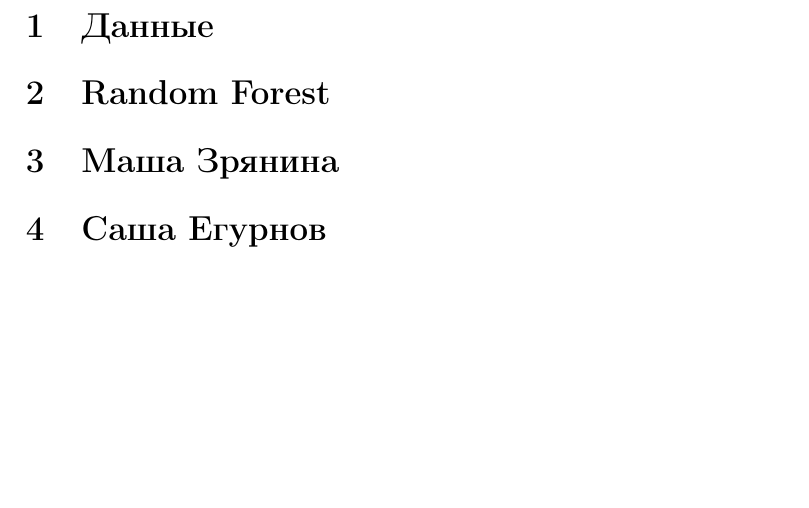
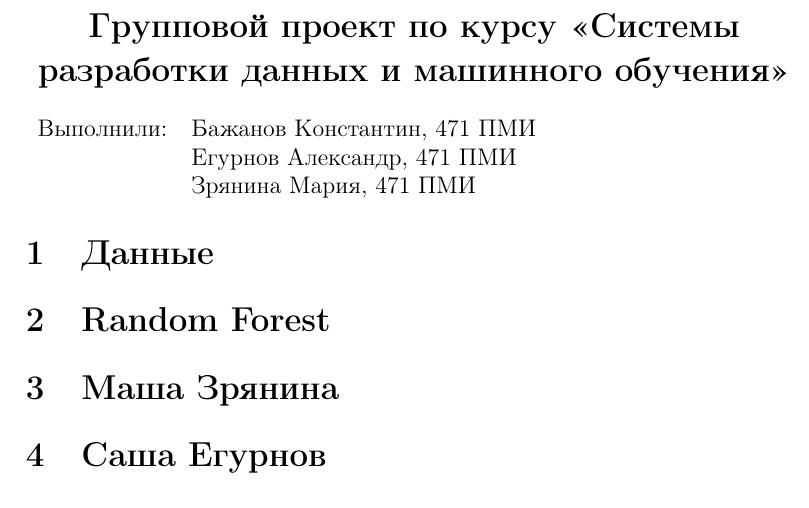
Before and after one commit to MashaZryanina/junk, a LaTeX document (sdmml-final-report/report.tex): part of the page, cut at the place of the change, the shorter picture padded with empty space. Compiled offline with pdfLaTeX.

Commit message:
Title and authors

```diff
--- a/sdmml-final-report/report.tex
+++ b/sdmml-final-report/report.tex
@@ -10,6 +10,18 @@
 \usepackage[T2A]{fontenc}
 
 \begin{document}
+
+\begin{center}
+    \Large \bf Групповой проект по курсу <<Системы разработки данных и машинного обучения>>
+\end{center}
+
+\begin{flushleft}
+    \begin{tabular}[H]{ll}
+        Выполнили: & Бажанов Константин, 471 ПМИ\\
+        &Егурнов Александр, 471 ПМИ\\
+        &Зрянина Мария, 471 ПМИ\\
+    \end{tabular}
+\end{flushleft}
 
 \section{Данные}
 
```
